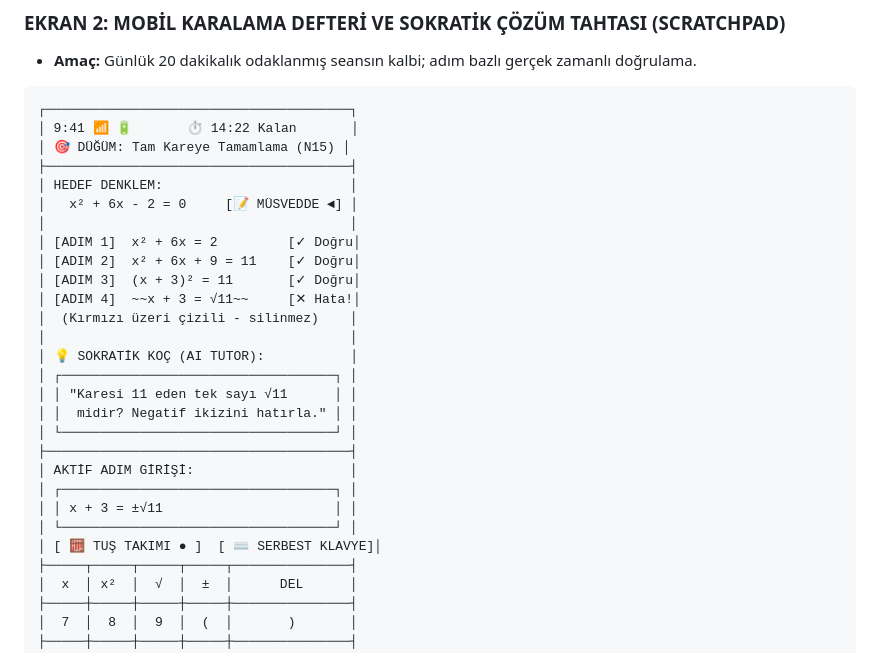
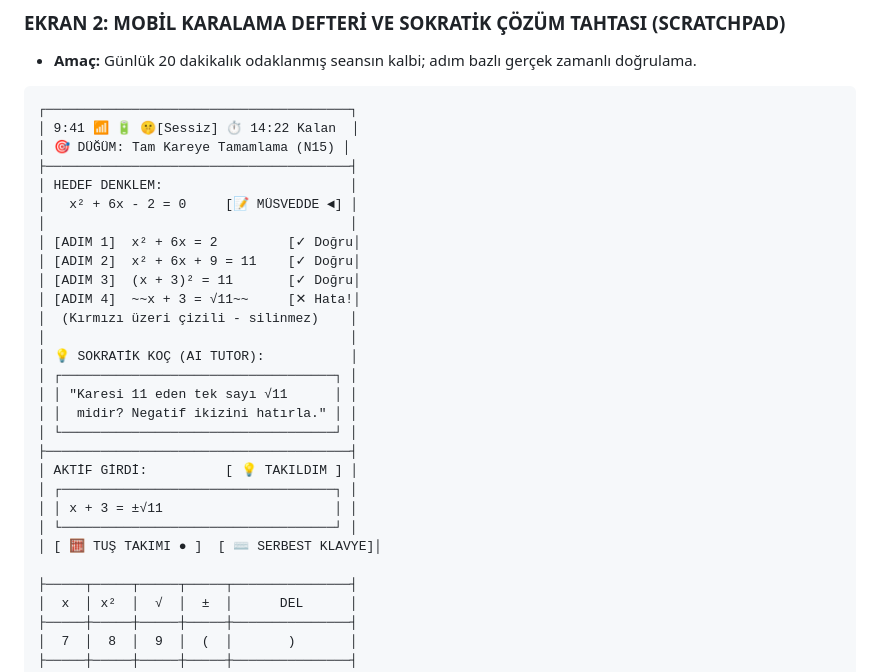
Before and after one commit to WinierKingYT/mobilders, a Markdown page: 20-UI-UX-DESIGN-SYSTEM-AND-WIREFRAMES.md, the part around the change. GitHub-like rendering.

````diff
--- a/20-UI-UX-DESIGN-SYSTEM-AND-WIREFRAMES.md
+++ b/20-UI-UX-DESIGN-SYSTEM-AND-WIREFRAMES.md
@@ -112,7 +112,7 @@ Arayüz varsayılan olarak **Koyu Mod (Dark / Slate)** odaklıdır; OLED ekranla
 
 ```text
 ┌───────────────────────────────────────┐
-│ 9:41 📶 🔋       ⏱️ 14:22 Kalan       │
+│ 9:41 📶 🔋 🤫[Sessiz] ⏱️ 14:22 Kalan  │
 │ 🎯 DÜĞÜM: Tam Kareye Tamamlama (N15) │
 ├───────────────────────────────────────┤
 │ HEDEF DENKLEM:                        │
@@ -130,11 +130,12 @@ Arayüz varsayılan olarak **Koyu Mod (Dark / Slate)** odaklıdır; OLED ekranla
 │ │  midir? Negatif ikizini hatırla." │ │
 │ └───────────────────────────────────┘ │
 ├───────────────────────────────────────┤
-│ AKTİF ADIM GİRİŞİ:                    │
+│ AKTİF GİRDİ:          [ 💡 TAKILDIM ] │
 │ ┌───────────────────────────────────┐ │
 │ │ x + 3 = ±√11                      │ │
 │ └───────────────────────────────────┘ │
 │ [ 🧮 TUŞ TAKIMI ● ]  [ ⌨️ SERBEST KLAVYE]│
+
 ├─────┬─────┬─────┬─────┬───────────────┤
 │  x  │ x²  │  √  │  ±  │      DEL      │
 ├─────┼─────┼─────┼─────┼───────────────┤
````
Also changed, not shown: 19-APPLICATION-FLOW-AND-USER-JOURNEY.md (+12 -0 lines), 21-TECH-STACK-AND-LANGUAGE-DECISIONS.md (+4 -2 lines).
